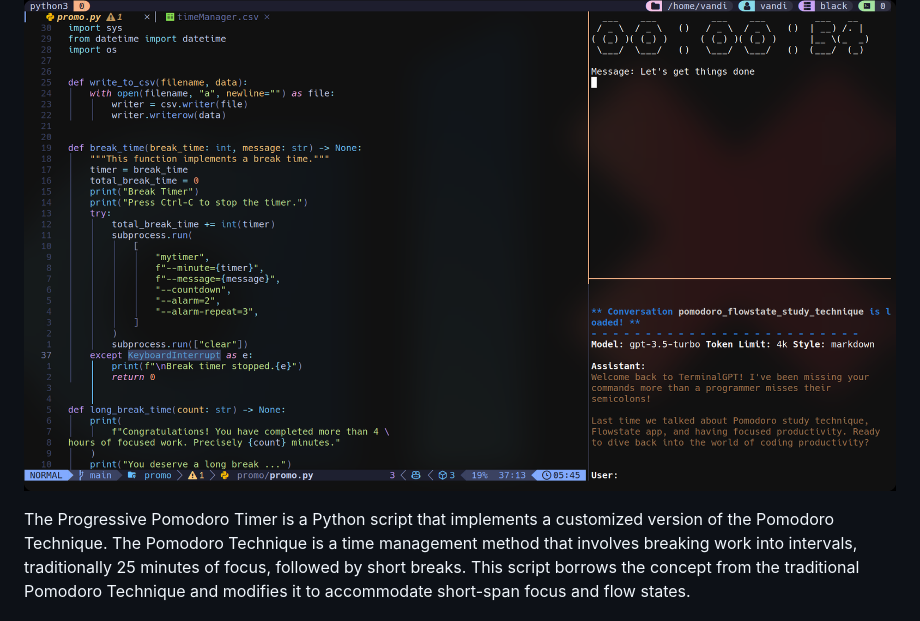
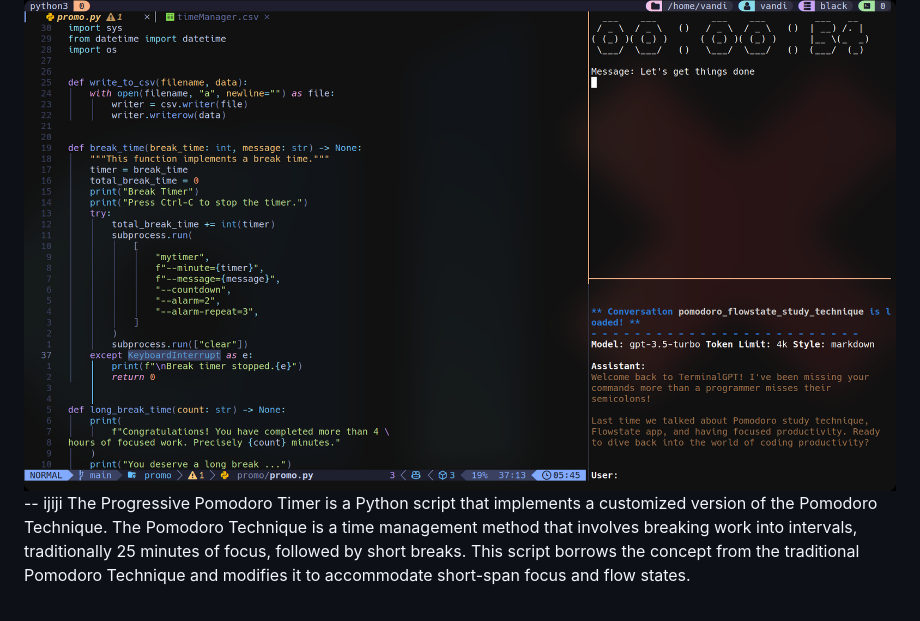
Before and after one commit to kimathikim/promo, a Markdown page: README.md, the part around the change. Rendered like a GitHub page.

Commit message:
basic class

```diff
--- a/README.md
+++ b/README.md
@@ -1,6 +1,6 @@
 # Progressive Pomodoro Timer
 ![PROmo IMage](promo.png)
-
+-- ijiji
 The Progressive Pomodoro Timer is a Python script that implements a customized version of the Pomodoro Technique. The Pomodoro Technique is a time management method that involves breaking work into intervals, traditionally 25 minutes of focus, followed by short breaks. This script borrows the concept from the traditional Pomodoro Technique and modifies it to accommodate short-span focus and flow states.
 
 ***For better grasp of the idea***
```
